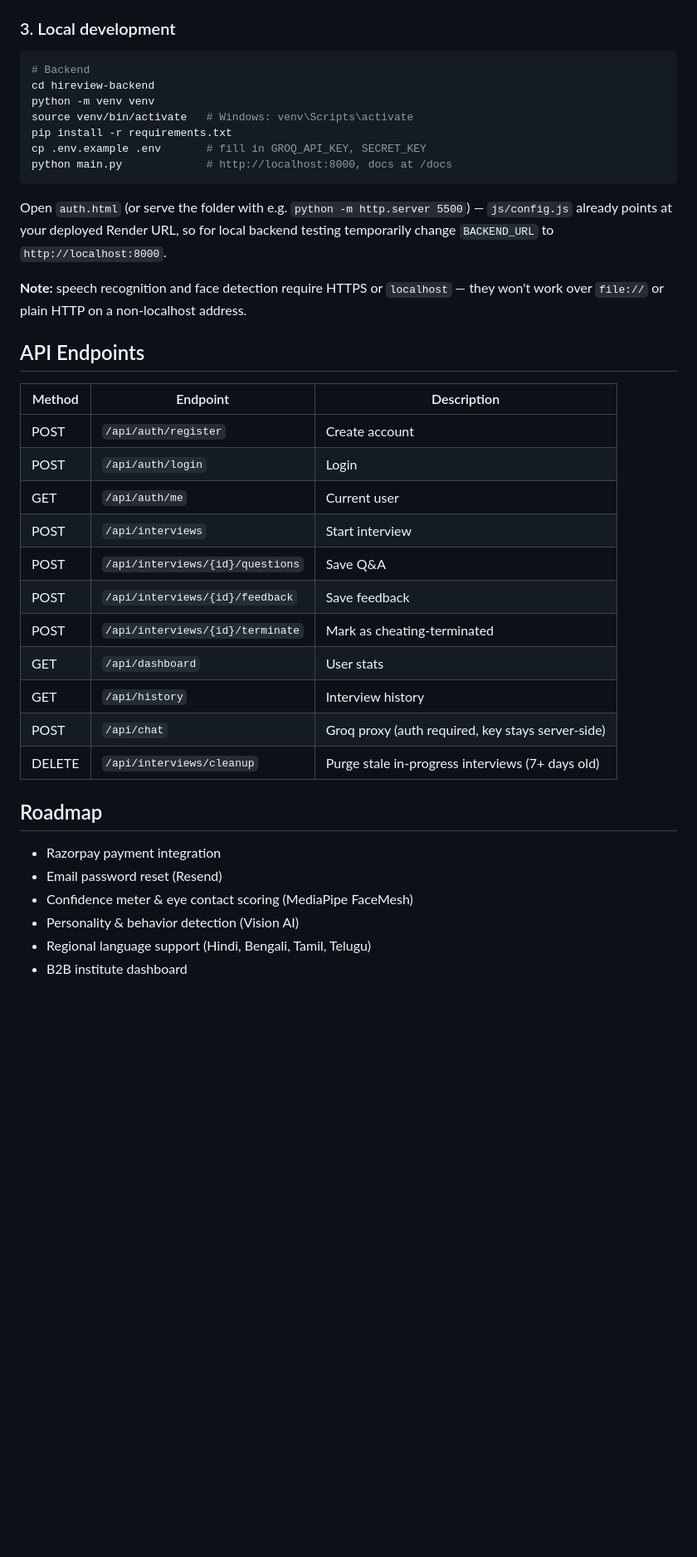
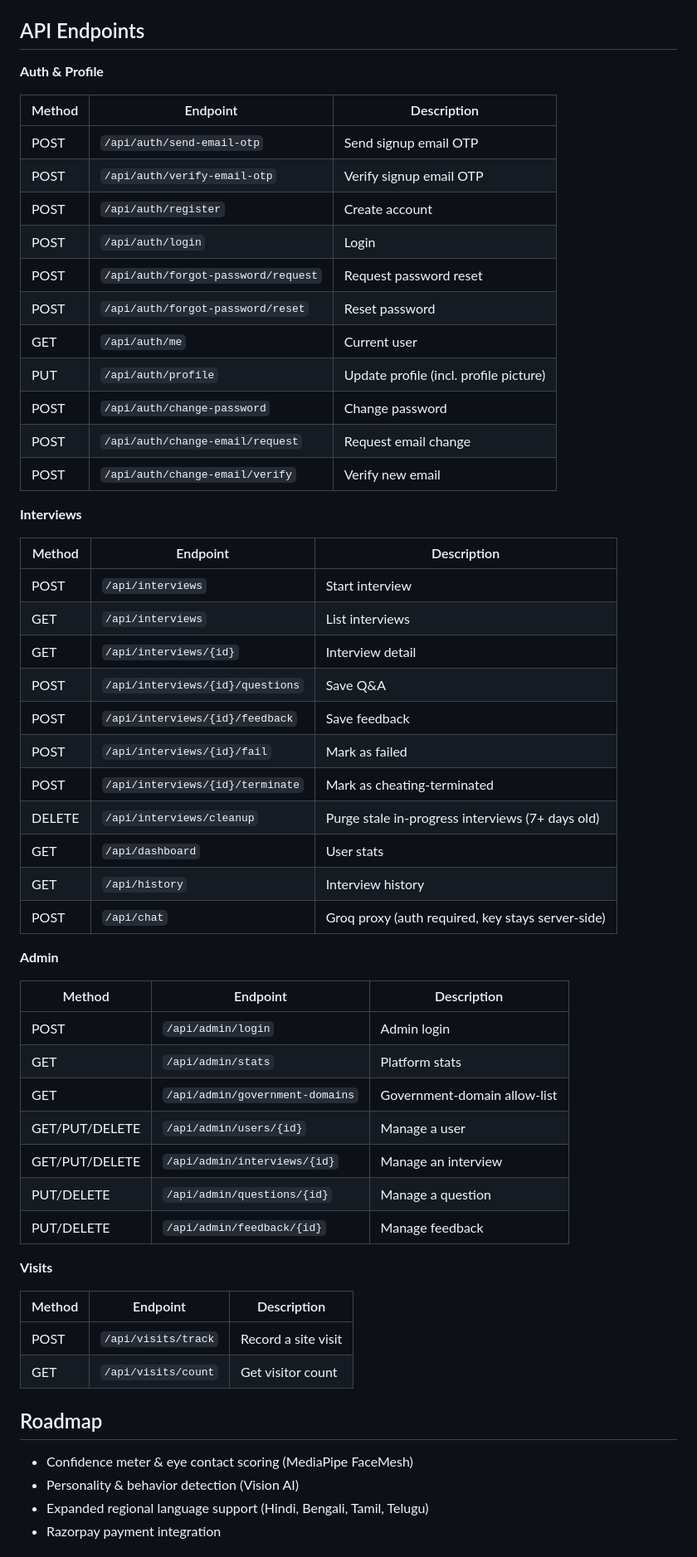
Before and after one commit to AnmolPandey9119/HireView, a Markdown page: README.md, the part around one of its changes. Shown at 83% size. Drawn GitHub-style; blank space fills up the shorter version.

````diff
--- a/README.md
+++ b/README.md
@@ -93,43 +164,62 @@ Note: any `*.vercel.app` origin is already allowed via CORS regex, so preview de
 4. Deploy.
 5. If your Render backend URL ever changes, update `BACKEND_URL` in `js/config.js` and redeploy.
 
-### 3. Local development
+## API Endpoints
 
-```bash
-# Backend
-cd hireview-backend
-python -m venv venv
-source venv/bin/activate   # Windows: venv\Scripts\activate
-pip install -r requirements.txt
-cp .env.example .env       # fill in GROQ_API_KEY, SECRET_KEY
-python main.py             # http://localhost:8000, docs at /docs
-```
-
-Open `auth.html` (or serve the folder with e.g. `python -m http.server 5500`) — `js/config.js` already points at your deployed Render URL, so for local backend testing temporarily change `BACKEND_URL` to `http://localhost:8000`.
-
-**Note:** speech recognition and face detection require HTTPS or `localhost` — they won't work over `file://` or plain HTTP on a non-localhost address.
-
-## API Endpoints
+**Auth & Profile**
 
 | Method | Endpoint | Description |
 |---|---|---|
+| POST | `/api/auth/send-email-otp` | Send signup email OTP |
+| POST | `/api/auth/verify-email-otp` | Verify signup email OTP |
 | POST | `/api/auth/register` | Create account |
 | POST | `/api/auth/login` | Login |
+| POST | `/api/auth/forgot-password/request` | Request password reset |
+| POST | `/api/auth/forgot-password/reset` | Reset password |
 | GET | `/api/auth/me` | Current user |
+| PUT | `/api/auth/profile` | Update profile (incl. profile picture) |
+| POST | `/api/auth/change-password` | Change password |
+| POST | `/api/auth/change-email/request` | Request email change |
+| POST | `/api/auth/change-email/verify` | Verify new email |
+
+**Interviews**
+
+| Method | Endpoint | Description |
+|---|---|---|
 | POST | `/api/interviews` | Start interview |
+| GET | `/api/interviews` | List interviews |
+| GET | `/api/interviews/{id}` | Interview detail |
 | POST | `/api/interviews/{id}/questions` | Save Q&A |
 | POST | `/api/interviews/{id}/feedback` | Save feedback |
+| POST | `/api/interviews/{id}/fail` | Mark as failed |
 | POST | `/api/interviews/{id}/terminate` | Mark as cheating-terminated |
+| DELETE | `/api/interviews/cleanup` | Purge stale in-progress interviews (7+ days old) |
 | GET | `/api/dashboard` | User stats |
 | GET | `/api/history` | Interview history |
 | POST | `/api/chat` | Groq proxy (auth required, key stays server-side) |
-| DELETE | `/api/interviews/cleanup` | Purge stale in-progress interviews (7+ days old) |
+
+**Admin**
+
+| Method | Endpoint | Description |
+|---|---|---|
+| POST | `/api/admin/login` | Admin login |
+| GET | `/api/admin/stats` | Platform stats |
+| GET | `/api/admin/government-domains` | Government-domain allow-list |
+| GET/PUT/DELETE | `/api/admin/users/{id}` | Manage a user |
+| GET/PUT/DELETE | `/api/admin/interviews/{id}` | Manage an interview |
+| PUT/DELETE | `/api/admin/questions/{id}` | Manage a question |
+| PUT/DELETE | `/api/admin/feedback/{id}` | Manage feedback |
+
+**Visits**
+
+| Method | Endpoint | Description |
+|---|---|---|
+| POST | `/api/visits/track` | Record a site visit |
+| GET | `/api/visits/count` | Get visitor count |
 
 ## Roadmap
-- Razorpay payment integration
-- Email password reset (Resend)
 - Confidence meter & eye contact scoring (MediaPipe FaceMesh)
 - Personality & behavior detection (Vision AI)
-- Regional language support (Hindi, Bengali, Tamil, Telugu)
-- B2B institute dashboard
+- Expanded regional language support (Hindi, Bengali, Tamil, Telugu)
+- Razorpay payment integration
 
````
Also changed, not shown: other parts of README.md (+106 -20 lines).
